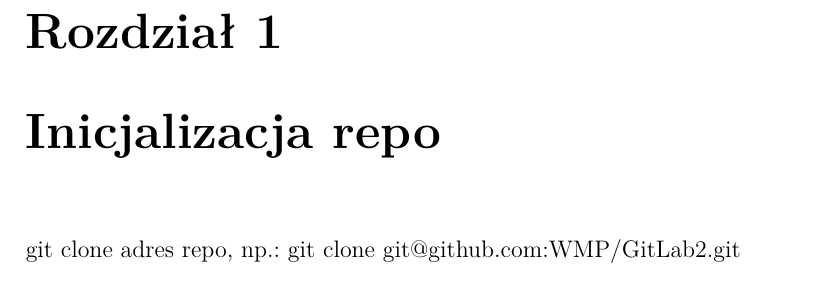
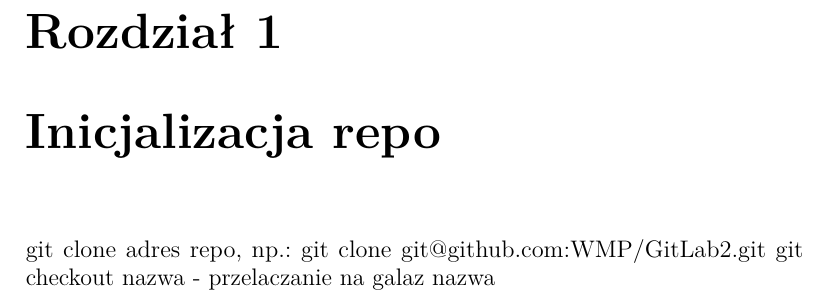
Before and after one commit to makas9393/lab, a LaTeX document (index.tex): part of page 2 of 2, cut so that both start at the same text. Compiled offline with pdfLaTeX.

Commit message:
dodanie polecenia git

```diff
--- a/index.tex
+++ b/index.tex
@@ -19,6 +19,7 @@
 
 \chapter{Inicjalizacja repo}
 git clone adres repo, np.: git clone git@github.com:WMP/GitLab2.git
+git checkout nazwa - przelaczanie na galaz nazwa
 
 
 \end{document}
```
